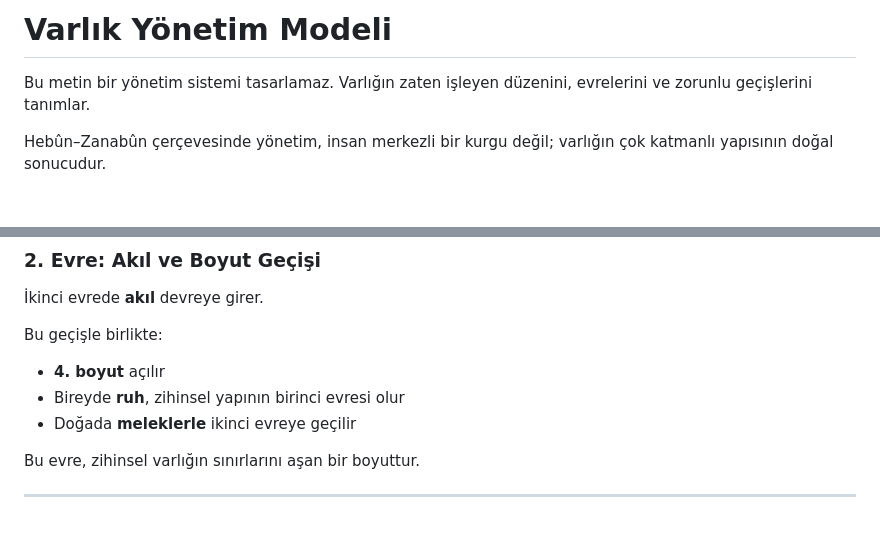
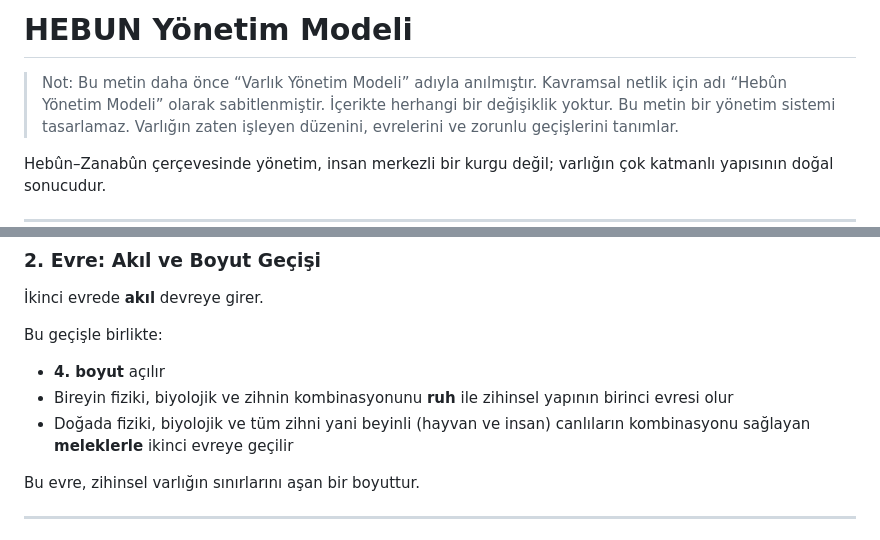
Before and after one commit to veysieken000-ctrl/hebun-zanabun, a Markdown page: policy/HEBUN_YÖNETİM_MODELİ.md, 2 parts joined by grey strips. Rendered like a GitHub page; blank space fills up the shorter version.

```diff
--- a/policy/VARLIK_YÖNETİM_MODELİ.md
+++ b/policy/HEBUN_YÖNETİM_MODELİ.md
@@ -1,5 +1,7 @@
-# Varlık Yönetim Modeli
-
+# HEBUN Yönetim Modeli
+> Not: Bu metin daha önce “Varlık Yönetim Modeli” adıyla anılmıştır.
+> Kavramsal netlik için adı “Hebûn Yönetim Modeli” olarak
+> sabitlenmiştir. İçerikte herhangi bir değişiklik yoktur.
 Bu metin bir yönetim sistemi tasarlamaz.
 Varlığın zaten işleyen düzenini, evrelerini ve zorunlu geçişlerini tanımlar.
 
@@ -101,8 +103,8 @@ birlikte çalışır ve zihnin **birinci evresi** oluşur.
 
 Bu geçişle birlikte:
 - **4. boyut** açılır
-- Bireyde **ruh**, zihinsel yapının birinci evresi olur
-- Doğada **meleklerle** ikinci evreye geçilir
+- Bireyin fiziki, biyolojik ve zihnin kombinasyonunu **ruh** ile zihinsel yapının birinci evresi olur
+- Doğada fiziki, biyolojik ve tüm zihni yani beyinli (hayvan ve insan) canlıların kombinasyonu sağlayan **meleklerle** ikinci evreye geçilir
 
 Bu evre, zihinsel varlığın sınırlarını aşan bir boyuttur.
 
```
